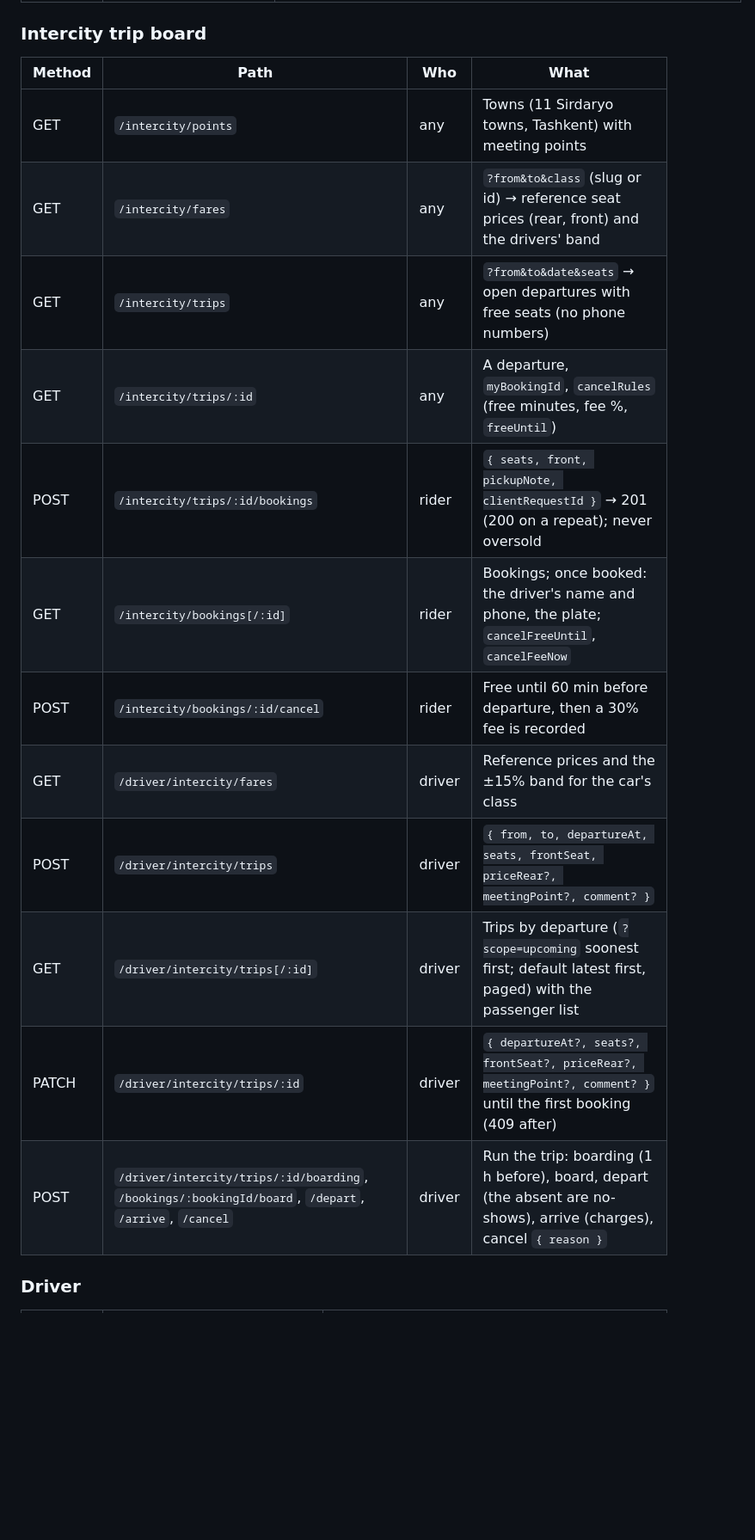
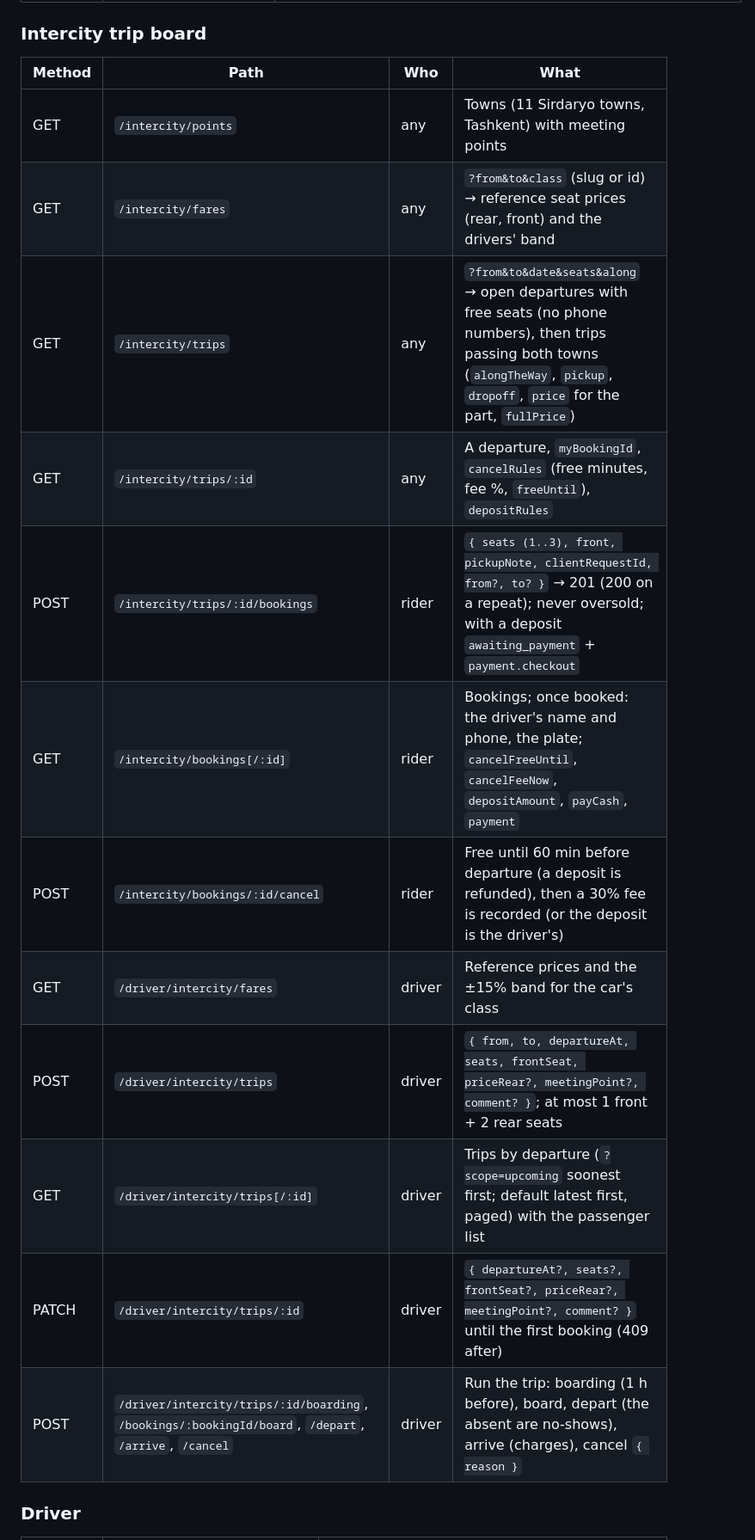
Before and after one commit to Fayzullaev99/sff-taxi, a Markdown page: README.md, the part around one of its changes. Shown at 86% size. Rendered like a GitHub page; blank space fills up the shorter version.

Commit message:
Docs: seating rule, booking deposits and seats along the way
Co-Authored-By: Claude Opus 5.5 <noreply@anthropic.com>

```diff
--- a/README.md
+++ b/README.md
@@ -118,20 +118,20 @@ Money is whole so'm; times are ISO 8601 UTC.
 
 ### Intercity trip board
 
-| Method | Path                                                                                                  | Who    | What                                                                                                                |
-| ------ | ----------------------------------------------------------------------------------------------------- | ------ | ------------------------------------------------------------------------------------------------------------------- |
-| GET    | `/intercity/points`                                                                                   | any    | Towns (11 Sirdaryo towns, Tashkent) with meeting points                                                             |
-| GET    | `/intercity/fares`                                                                                    | any    | `?from&to&class` (slug or id) → reference seat prices (rear, front) and the drivers' band                           |
-| GET    | `/intercity/trips`                                                                                    | any    | `?from&to&date&seats` → open departures with free seats (no phone numbers)                                          |
-| GET    | `/intercity/trips/:id`                                                                                | any    | A departure, `myBookingId`, `cancelRules` (free minutes, fee %, `freeUntil`)                                        |
-| POST   | `/intercity/trips/:id/bookings`                                                                       | rider  | `{ seats, front, pickupNote, clientRequestId }` → 201 (200 on a repeat); never oversold                             |
-| GET    | `/intercity/bookings[/:id]`                                                                           | rider  | Bookings; once booked: the driver's name and phone, the plate; `cancelFreeUntil`, `cancelFeeNow`                    |
-| POST   | `/intercity/bookings/:id/cancel`                                                                      | rider  | Free until 60 min before departure, then a 30% fee is recorded                                                      |
-| GET    | `/driver/intercity/fares`                                                                             | driver | Reference prices and the ±15% band for the car's class                                                              |
-| POST   | `/driver/intercity/trips`                                                                             | driver | `{ from, to, departureAt, seats, frontSeat, priceRear?, meetingPoint?, comment? }`                                  |
-| GET    | `/driver/intercity/trips[/:id]`                                                                       | driver | Trips by departure (`?scope=upcoming` soonest first; default latest first, paged) with the passenger list           |
-| PATCH  | `/driver/intercity/trips/:id`                                                                         | driver | `{ departureAt?, seats?, frontSeat?, priceRear?, meetingPoint?, comment? }` until the first booking (409 after)     |
-| POST   | `/driver/intercity/trips/:id/boarding`, `/bookings/:bookingId/board`, `/depart`, `/arrive`, `/cancel` | driver | Run the trip: boarding (1 h before), board, depart (the absent are no-shows), arrive (charges), cancel `{ reason }` |
+| Method | Path                                                                                                  | Who    | What                                                                                                                                                                                    |
+| ------ | ----------------------------------------------------------------------------------------------------- | ------ | --------------------------------------------------------------------------------------------------------------------------------------------------------------------------------------- |
+| GET    | `/intercity/points`                                                                                   | any    | Towns (11 Sirdaryo towns, Tashkent) with meeting points                                                                                                                                 |
+| GET    | `/intercity/fares`                                                                                    | any    | `?from&to&class` (slug or id) → reference seat prices (rear, front) and the drivers' band                                                                                               |
+| GET    | `/intercity/trips`                                                                                    | any    | `?from&to&date&seats&along` → open departures with free seats (no phone numbers), then trips passing both towns (`alongTheWay`, `pickup`, `dropoff`, `price` for the part, `fullPrice`) |
+| GET    | `/intercity/trips/:id`                                                                                | any    | A departure, `myBookingId`, `cancelRules` (free minutes, fee %, `freeUntil`), `depositRules`                                                                                            |
+| POST   | `/intercity/trips/:id/bookings`                                                                       | rider  | `{ seats (1..3), front, pickupNote, clientRequestId, from?, to? }` → 201 (200 on a repeat); never oversold; with a deposit `awaiting_payment` + `payment.checkout`                      |
+| GET    | `/intercity/bookings[/:id]`                                                                           | rider  | Bookings; once booked: the driver's name and phone, the plate; `cancelFreeUntil`, `cancelFeeNow`, `depositAmount`, `payCash`, `payment`                                                 |
+| POST   | `/intercity/bookings/:id/cancel`                                                                      | rider  | Free until 60 min before departure (a deposit is refunded), then a 30% fee is recorded (or the deposit is the driver's)                                                                 |
+| GET    | `/driver/intercity/fares`                                                                             | driver | Reference prices and the ±15% band for the car's class                                                                                                                                  |
+| POST   | `/driver/intercity/trips`                                                                             | driver | `{ from, to, departureAt, seats, frontSeat, priceRear?, meetingPoint?, comment? }`; at most 1 front + 2 rear seats                                                                      |
+| GET    | `/driver/intercity/trips[/:id]`                                                                       | driver | Trips by departure (`?scope=upcoming` soonest first; default latest first, paged) with the passenger list                                                                               |
+| PATCH  | `/driver/intercity/trips/:id`                                                                         | driver | `{ departureAt?, seats?, frontSeat?, priceRear?, meetingPoint?, comment? }` until the first booking (409 after)                                                                         |
+| POST   | `/driver/intercity/trips/:id/boarding`, `/bookings/:bookingId/board`, `/depart`, `/arrive`, `/cancel` | driver | Run the trip: boarding (1 h before), board, depart (the absent are no-shows), arrive (charges), cancel `{ reason }`                                                                     |
 
 ### Driver
 
```
Also changed, not shown: other parts of README.md (+38 -38 lines), docs/architecture.md (+21 -5 lines), docs/payments.md (+21 -1 lines).
